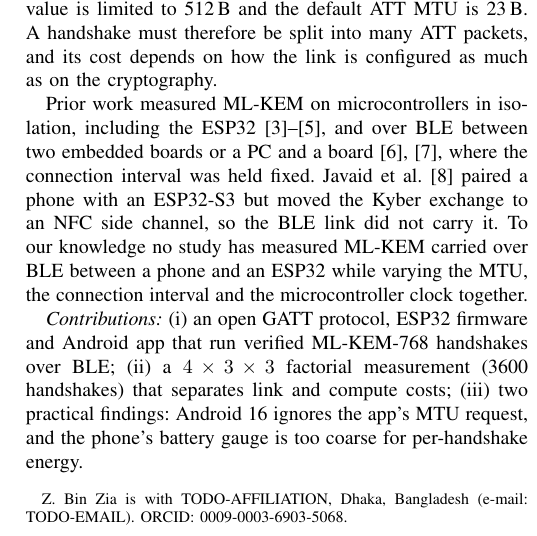
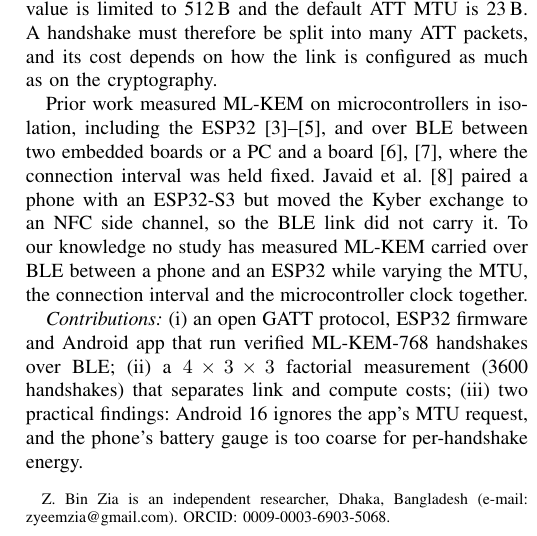
Before and after one commit to zyeemzia/pqc-ble-phone, a LaTeX paper (paper/main.tex): part of one column of page 1 of 3, cut so that both start at the same text. Compiled offline with pdfLaTeX.

Commit message:
Paper: author affiliation and email

```diff
--- a/paper/main.tex
+++ b/paper/main.tex
@@ -13,8 +13,8 @@
 \title{Post-Quantum Key Establishment over Bluetooth Low Energy Between a Smartphone and an ESP32: Link Parameters Dominate}
 
 \author{Zyeem~Bin~Zia% <-this % stops a space
-\thanks{Z.~Bin~Zia is with TODO-AFFILIATION, Dhaka, Bangladesh (e-mail:
-TODO-EMAIL). ORCID: 0009-0003-6903-5068.}}
+\thanks{Z.~Bin~Zia is an independent researcher, Dhaka, Bangladesh (e-mail:
+zyeemzia@gmail.com). ORCID: 0009-0003-6903-5068.}}
 
 \markboth{IEEE Embedded Systems Letters}{Bin Zia: Post-Quantum Key Establishment over BLE}
 
```
